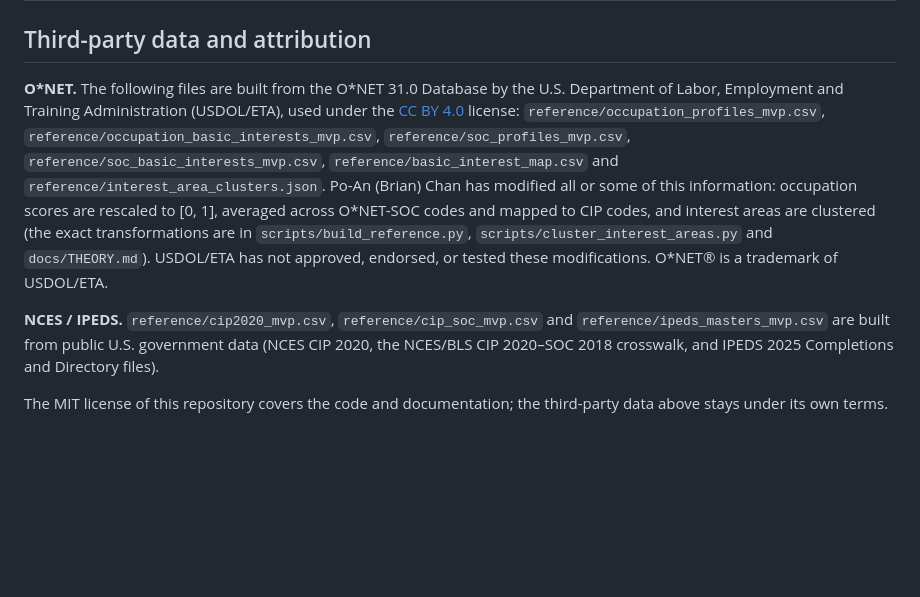
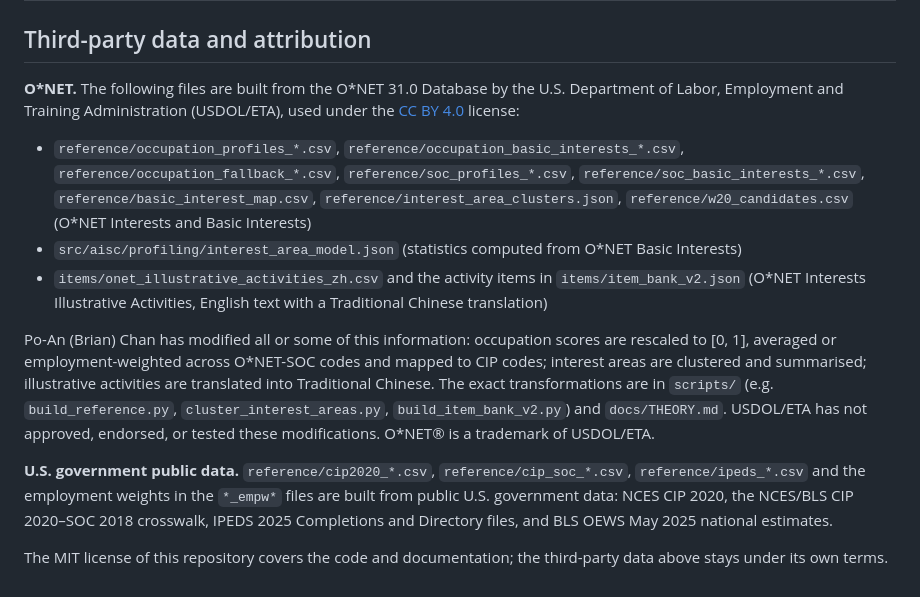
Before and after one commit to brianjan98039921106-hue/AI-Studying-Consultant, a Markdown page: data/README.md, the part around the change. Drawn GitHub-style; blank space fills up the shorter version.

Commit message:
docs(data): extend O*NET attribution to the all-fields tables and item bank
Cover the files added since the first attribution commit: the *_all
reference tables, the C1 interest-area model and the translated O*NET
Interests Illustrative Activities. Add BLS OEWS as a public input.

Co-Authored-By: Claude Opus 5.5 <noreply@anthropic.com>
Claude-Session: https://claude.ai/code/session_018xYbDFxkxURN9hNYR2p7pN

```diff
--- a/data/README.md
+++ b/data/README.md
@@ -28,8 +28,14 @@ Built by `scripts/build_reference.py` from the official files as downloaded; nev
 
 ## Third-party data and attribution
 
-**O\*NET.** The following files are built from the O\*NET 31.0 Database by the U.S. Department of Labor, Employment and Training Administration (USDOL/ETA), used under the [CC BY 4.0](https://creativecommons.org/licenses/by/4.0/) license: `reference/occupation_profiles_mvp.csv`, `reference/occupation_basic_interests_mvp.csv`, `reference/soc_profiles_mvp.csv`, `reference/soc_basic_interests_mvp.csv`, `reference/basic_interest_map.csv` and `reference/interest_area_clusters.json`. Po-An (Brian) Chan has modified all or some of this information: occupation scores are rescaled to [0, 1], averaged across O\*NET-SOC codes and mapped to CIP codes, and interest areas are clustered (the exact transformations are in `scripts/build_reference.py`, `scripts/cluster_interest_areas.py` and `docs/THEORY.md`). USDOL/ETA has not approved, endorsed, or tested these modifications. O\*NET® is a trademark of USDOL/ETA.
+**O\*NET.** The following files are built from the O\*NET 31.0 Database by the U.S. Department of Labor, Employment and Training Administration (USDOL/ETA), used under the [CC BY 4.0](https://creativecommons.org/licenses/by/4.0/) license:
 
-**NCES / IPEDS.** `reference/cip2020_mvp.csv`, `reference/cip_soc_mvp.csv` and `reference/ipeds_masters_mvp.csv` are built from public U.S. government data (NCES CIP 2020, the NCES/BLS CIP 2020–SOC 2018 crosswalk, and IPEDS 2025 Completions and Directory files).
+- `reference/occupation_profiles_*.csv`, `reference/occupation_basic_interests_*.csv`, `reference/occupation_fallback_*.csv`, `reference/soc_profiles_*.csv`, `reference/soc_basic_interests_*.csv`, `reference/basic_interest_map.csv`, `reference/interest_area_clusters.json`, `reference/w20_candidates.csv` (O\*NET Interests and Basic Interests)
+- `src/aisc/profiling/interest_area_model.json` (statistics computed from O\*NET Basic Interests)
+- `items/onet_illustrative_activities_zh.csv` and the activity items in `items/item_bank_v2.json` (O\*NET Interests Illustrative Activities, English text with a Traditional Chinese translation)
+
+Po-An (Brian) Chan has modified all or some of this information: occupation scores are rescaled to [0, 1], averaged or employment-weighted across O\*NET-SOC codes and mapped to CIP codes; interest areas are clustered and summarised; illustrative activities are translated into Traditional Chinese. The exact transformations are in `scripts/` (e.g. `build_reference.py`, `cluster_interest_areas.py`, `build_item_bank_v2.py`) and `docs/THEORY.md`. USDOL/ETA has not approved, endorsed, or tested these modifications. O\*NET® is a trademark of USDOL/ETA.
+
+**U.S. government public data.** `reference/cip2020_*.csv`, `reference/cip_soc_*.csv`, `reference/ipeds_*.csv` and the employment weights in the `*_empw*` files are built from public U.S. government data: NCES CIP 2020, the NCES/BLS CIP 2020–SOC 2018 crosswalk, IPEDS 2025 Completions and Directory files, and BLS OEWS May 2025 national estimates.
 
 The MIT license of this repository covers the code and documentation; the third-party data above stays under its own terms.
```
